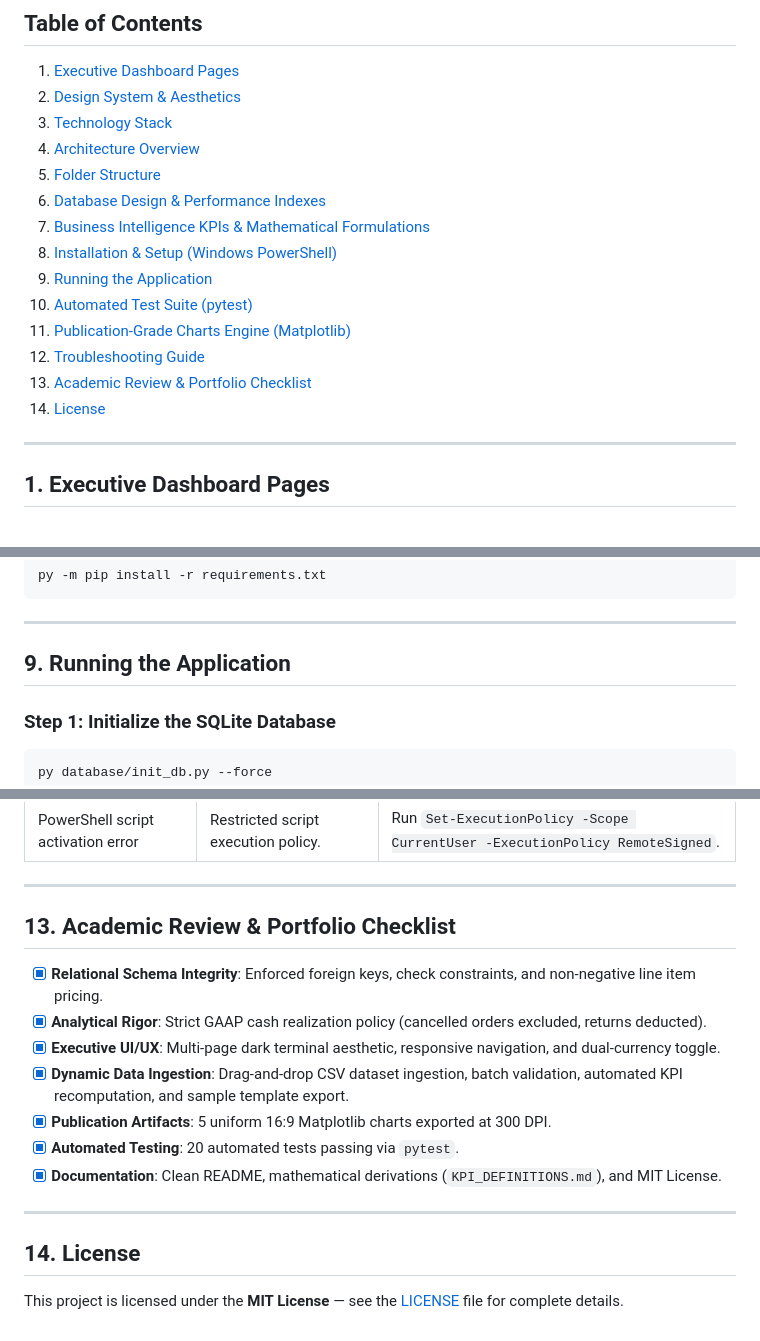
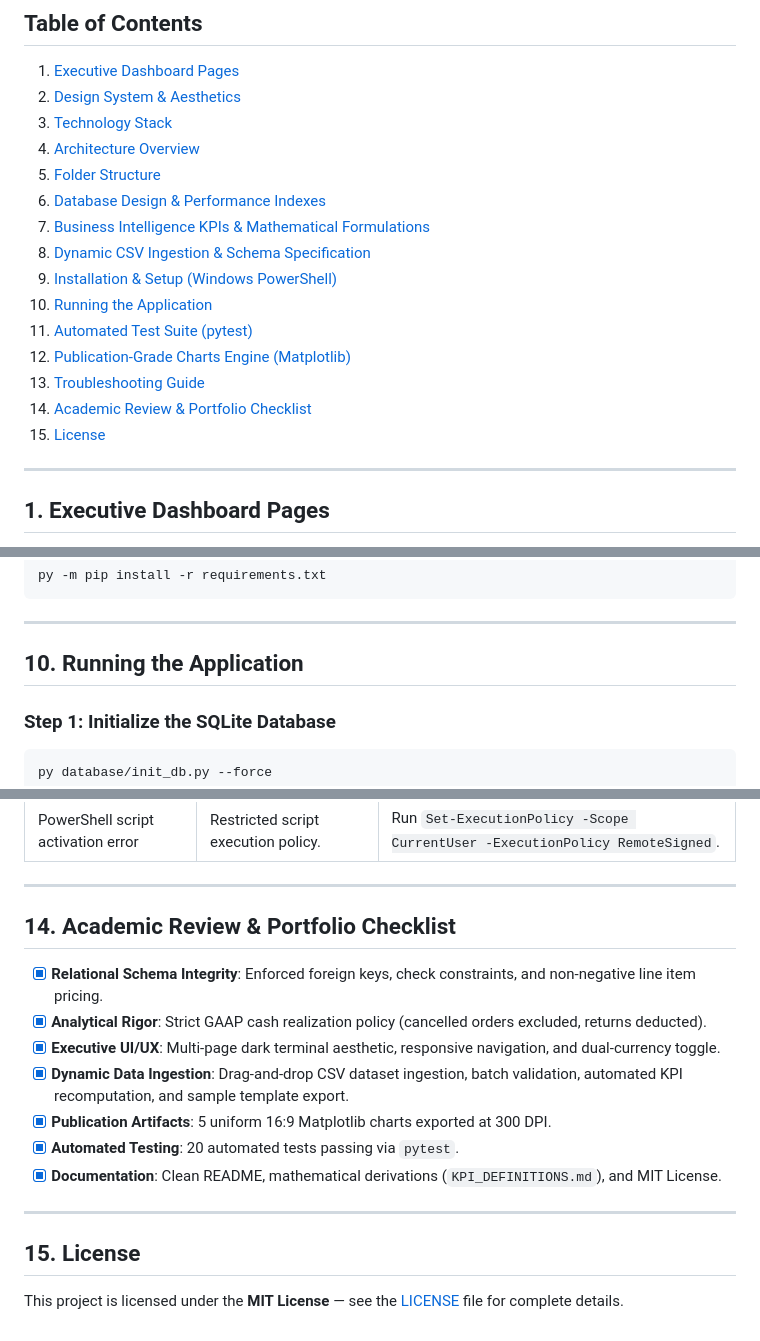
Before and after one commit to kashiviswanath10/cartdashboard, a Markdown page: README.md, 3 parts joined by grey strips. Drawn GitHub-style.

Commit message:
docs: add dynamic CSV ingestion pipeline specification, schema synonym matrix, and renumber sections

````diff
--- a/README.md
+++ b/README.md
@@ -24,13 +24,14 @@ CartCompass-BI analyzes high-level store performance through real-time Key Perfo
 5. [Folder Structure](#5-folder-structure)
 6. [Database Design & Performance Indexes](#6-database-design--performance-indexes)
 7. [Business Intelligence KPIs & Mathematical Formulations](#7-business-intelligence-kpis--mathematical-formulations)
-8. [Installation & Setup (Windows PowerShell)](#8-installation--setup-windows-powershell)
-9. [Running the Application](#9-running-the-application)
-10. [Automated Test Suite (pytest)](#10-automated-test-suite-pytest)
-11. [Publication-Grade Charts Engine (Matplotlib)](#11-publication-grade-charts-engine-matplotlib)
-12. [Troubleshooting Guide](#12-troubleshooting-guide)
-13. [Academic Review & Portfolio Checklist](#13-academic-review--portfolio-checklist)
-14. [License](#14-license)
+8. [Dynamic CSV Ingestion & Schema Specification](#8-dynamic-csv-ingestion--schema-specification)
+9. [Installation & Setup (Windows PowerShell)](#9-installation--setup-windows-powershell)
+10. [Running the Application](#10-running-the-application)
+11. [Automated Test Suite (pytest)](#11-automated-test-suite-pytest)
+12. [Publication-Grade Charts Engine (Matplotlib)](#12-publication-grade-charts-engine-matplotlib)
+13. [Troubleshooting Guide](#13-troubleshooting-guide)
+14. [Academic Review & Portfolio Checklist](#14-academic-review--portfolio-checklist)
+15. [License](#15-license)
 
 ---
 
@@ -271,7 +322,7 @@ py -m pip install -r requirements.txt
 
 ---
 
-## 9. Running the Application
+## 10. Running the Application
 
 ### Step 1: Initialize the SQLite Database
 ```powershell
@@ -379,7 +430,7 @@ All charts are exported at 300 DPI with a standardized **16:9 widescreen ratio (
 
 ---
 
-## 13. Academic Review & Portfolio Checklist
+## 14. Academic Review & Portfolio Checklist
 
 - [x] **Relational Schema Integrity**: Enforced foreign keys, check constraints, and non-negative line item pricing.
 - [x] **Analytical Rigor**: Strict GAAP cash realization policy (cancelled orders excluded, returns deducted).
@@ -391,6 +442,6 @@ All charts are exported at 300 DPI with a standardized **16:9 widescreen ratio (
 
 ---
 
-## 14. License
+## 15. License
 
 This project is licensed under the **MIT License** — see the [LICENSE](LICENSE) file for complete details.
````
Also changed, not shown: other parts of README.md (+54 -4 lines).
